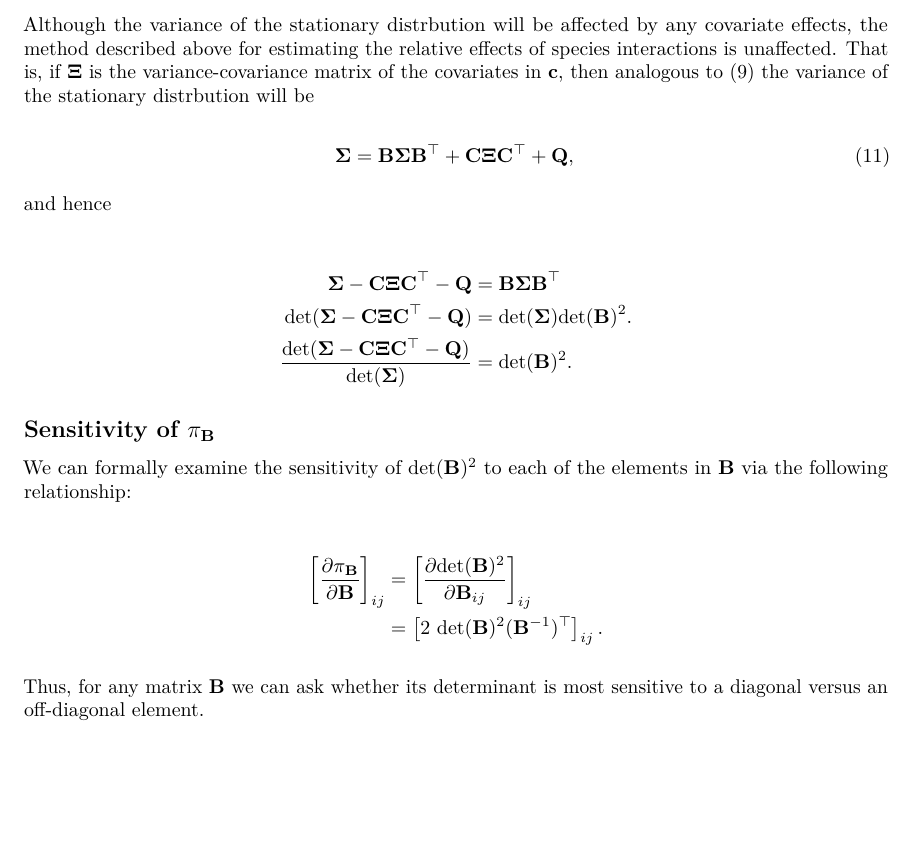
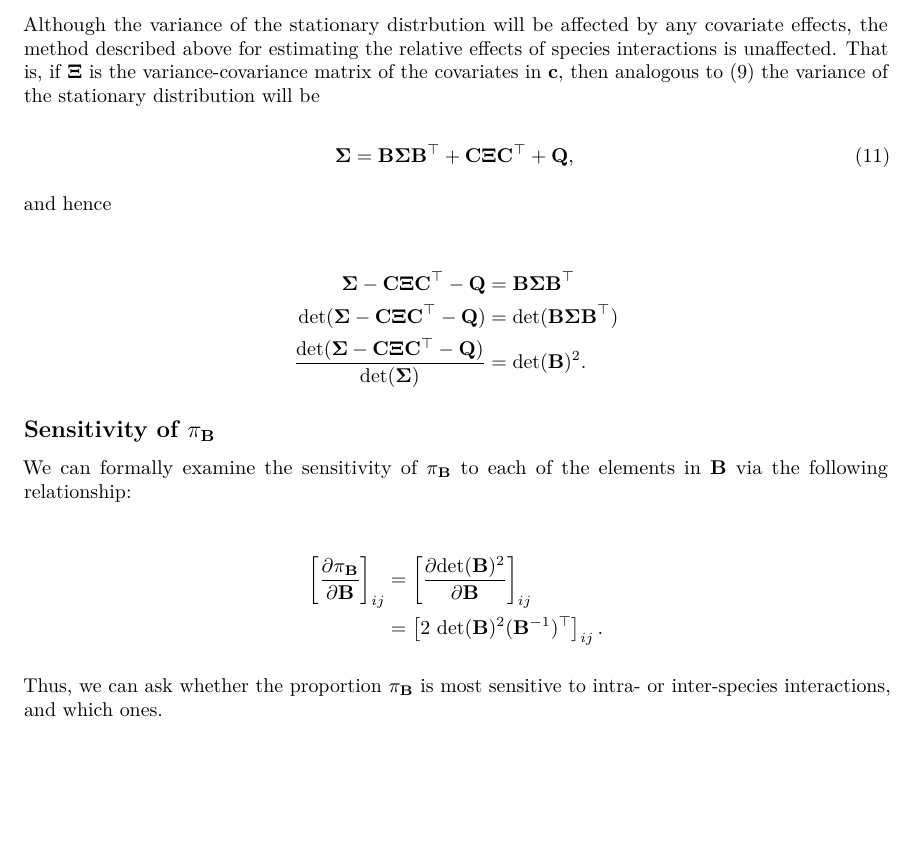
Before and after one commit to mdscheuerell/marstab, an R Markdown document (mar_stab_properties_text.Rmd): part of page 3 of 4, cut so that both start at the same text. Rendered offline with R 4.5, knitr and Pandoc, then LaTeX, with nearby package versions.

Commit message:
cleaned up the equations for effects of Cc

```diff
--- a/mar_stab_properties_text.Rmd
+++ b/mar_stab_properties_text.Rmd
@@ -129,7 +129,7 @@ By rearranging terms the proportion of the volume of $\mathbf{\Sigma}$ attributa
 
 ## The effects of covariates
 
-Although the variance of the stationary distrbution will be affected by any covariate effects, the method described above for estimating the relative effects of species interactions is unaffected. That is, if $\mathbf{\Xi}$ is the variance-covariance matrix of the covariates in $\mathbf{c}$, then analogous to (\ref{eq9}) the variance of the stationary distrbution will be
+Although the variance of the stationary distrbution will be affected by any covariate effects, the method described above for estimating the relative effects of species interactions is unaffected. That is, if $\mathbf{\Xi}$ is the variance-covariance matrix of the covariates in $\mathbf{c}$, then analogous to (\ref{eq9}) the variance of the stationary distribution will be
 
 \begin{equation}
 \mathbf{\Sigma} = \mathbf{B} \mathbf{\Sigma} \mathbf{B}^\top + \mathbf{C} \mathbf{\Xi} \mathbf{C}^\top + \mathbf{Q}, \\
@@ -139,20 +139,20 @@ and hence
 
 \begin{align*}
 \mathbf{\Sigma} - \mathbf{C} \mathbf{\Xi} \mathbf{C}^\top - \mathbf{Q} &= \mathbf{B} \mathbf{\Sigma} \mathbf{B}^\top \\
-\text{det}(\mathbf{\Sigma} - \mathbf{C} \mathbf{\Xi} \mathbf{C}^\top - \mathbf{Q}) &= \text{det}(\mathbf{\Sigma}) \text{det}(\mathbf{B})^2. \\
+\text{det}(\mathbf{\Sigma} - \mathbf{C} \mathbf{\Xi} \mathbf{C}^\top - \mathbf{Q}) &= \text{det}(\mathbf{B} \mathbf{\Sigma} \mathbf{B}^\top) \\
 \frac{\text{det}(\mathbf{\Sigma} - \mathbf{C} \mathbf{\Xi} \mathbf{C}^\top - \mathbf{Q})}{\text{det}(\mathbf{\Sigma})} &= \text{det}(\mathbf{B})^2.
 \end{align*}
 
 ## Sensitivity of $\pi_\mathbf{B}$
 
-We can formally examine the sensitivity of $\text{det}(\mathbf{B})^2$ to each of the elements in $\mathbf{B}$ via the following relationship:
+We can formally examine the sensitivity of $\pi_\mathbf{B}$ to each of the elements in $\mathbf{B}$ via the following relationship:
 
 \begin{align*}
-\left[ \frac{\partial \pi_\mathbf{B}}{\partial \mathbf{B}} \right]_{ij} &= \left[ \frac{\partial \text{det}(\mathbf{B})^2}{\partial \mathbf{B}_{ij}} \right]_{ij} \\
+\left[ \frac{\partial \pi_\mathbf{B}}{\partial \mathbf{B}} \right]_{ij} &= \left[ \frac{\partial \text{det}(\mathbf{B})^2}{\partial \mathbf{B}} \right]_{ij} \\
  &= \left[ 2 ~ \text{det}(\mathbf{B})^2 (\mathbf{B}^{-1})^\top \right]_{ij}.
 \end{align*}
 
-Thus, for any matrix $\mathbf{B}$ we can ask whether its determinant is most sensitive to a diagonal versus an off-diagonal element.
+Thus, we can ask whether the proportion $\pi_\mathbf{B}$ is most sensitive to intra- or inter-species interactions, and which ones.
 
 # Long-term changes in abundance
 
```
Also changed, not shown: mar_stab_properties_text.pdf.
